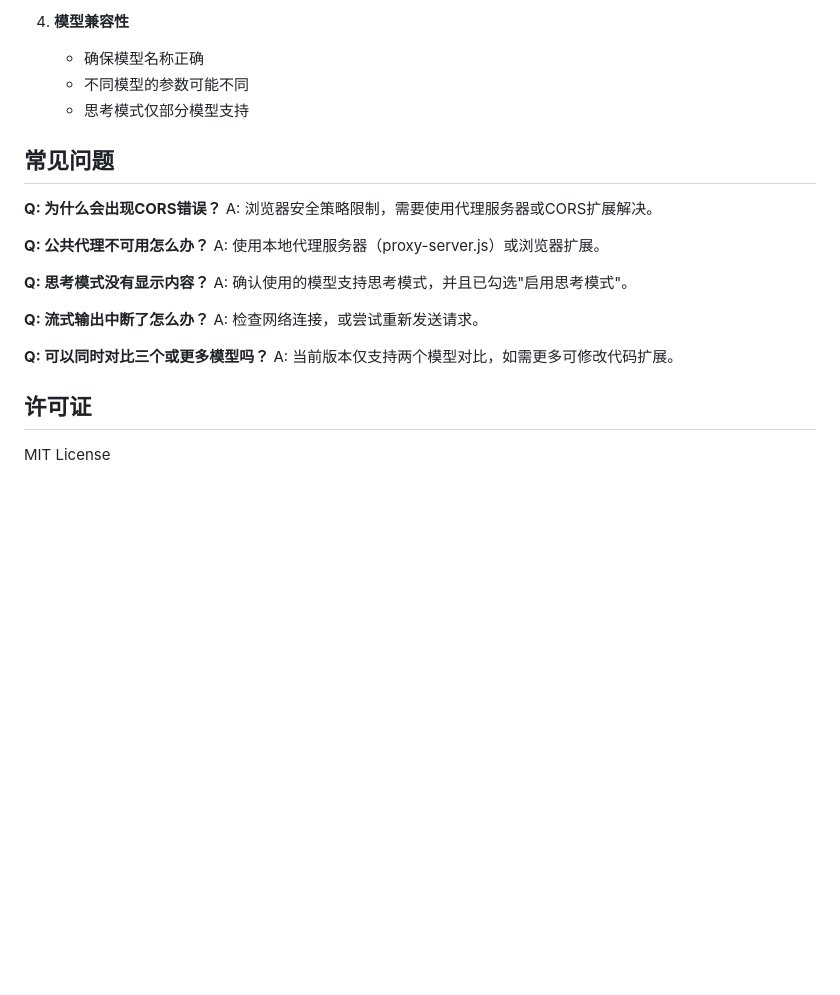
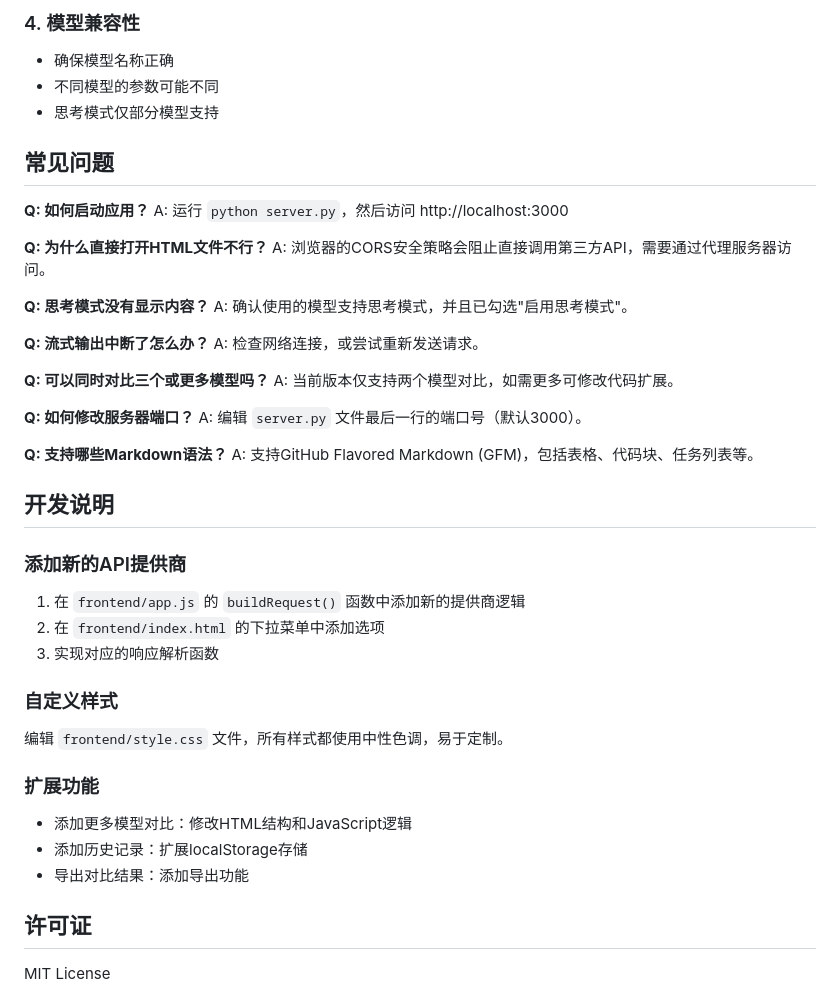
Before and after one commit to WillLiang713/Prism, a Markdown page: README.md, the part around the change printed below. Rendered like a GitHub page; blank space fills up the shorter version.

```diff
--- a/README.md
+++ b/README.md
@@ -136,16 +136,16 @@ AI-PK/
 
-4. **模型兼容性**
-   - 确保模型名称正确
-   - 不同模型的参数可能不同
-   - 思考模式仅部分模型支持
+### 4. 模型兼容性
+- 确保模型名称正确
+- 不同模型的参数可能不同
+- 思考模式仅部分模型支持
 
 ## 常见问题
 
-**Q: 为什么会出现CORS错误？**
-A: 浏览器安全策略限制，需要使用代理服务器或CORS扩展解决。
+**Q: 如何启动应用？**
+A: 运行 `python server.py`，然后访问 http://localhost:3000
 
-**Q: 公共代理不可用怎么办？**
-A: 使用本地代理服务器（proxy-server.js）或浏览器扩展。
+**Q: 为什么直接打开HTML文件不行？**
+A: 浏览器的CORS安全策略会阻止直接调用第三方API，需要通过代理服务器访问。
 
 **Q: 思考模式没有显示内容？**
 A: 确认使用的模型支持思考模式，并且已勾选"启用思考模式"。
@@ -156,6 +156,30 @@ A: 检查网络连接，或尝试重新发送请求。
 **Q: 可以同时对比三个或更多模型吗？**
 A: 当前版本仅支持两个模型对比，如需更多可修改代码扩展。
 
+**Q: 如何修改服务器端口？**
+A: 编辑 `server.py` 文件最后一行的端口号（默认3000）。
+
+**Q: 支持哪些Markdown语法？**
+A: 支持GitHub Flavored Markdown (GFM)，包括表格、代码块、任务列表等。
+
+## 开发说明
+
+### 添加新的API提供商
+
+1. 在 `frontend/app.js` 的 `buildRequest()` 函数中添加新的提供商逻辑
+2. 在 `frontend/index.html` 的下拉菜单中添加选项
+3. 实现对应的响应解析函数
+
+### 自定义样式
+
+编辑 `frontend/style.css` 文件，所有样式都使用中性色调，易于定制。
+
+### 扩展功能
+
+- 添加更多模型对比：修改HTML结构和JavaScript逻辑
+- 添加历史记录：扩展localStorage存储
+- 导出对比结果：添加导出功能
+
 ## 许可证
 
 MIT License
```
Also changed, not shown: other parts of README.md (+66 -66 lines).
